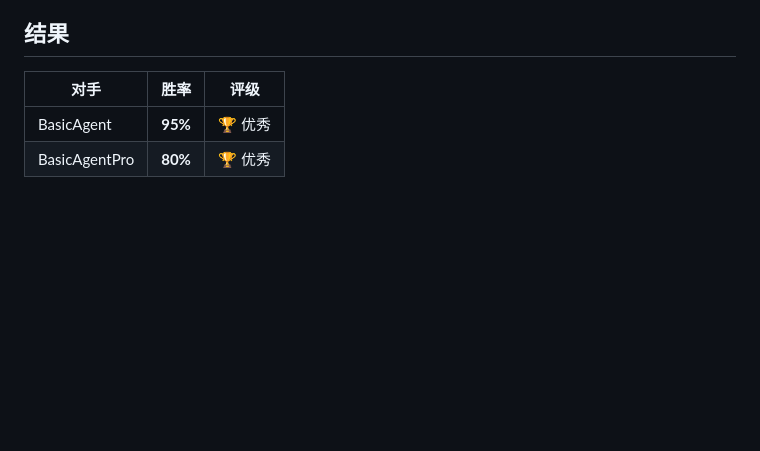
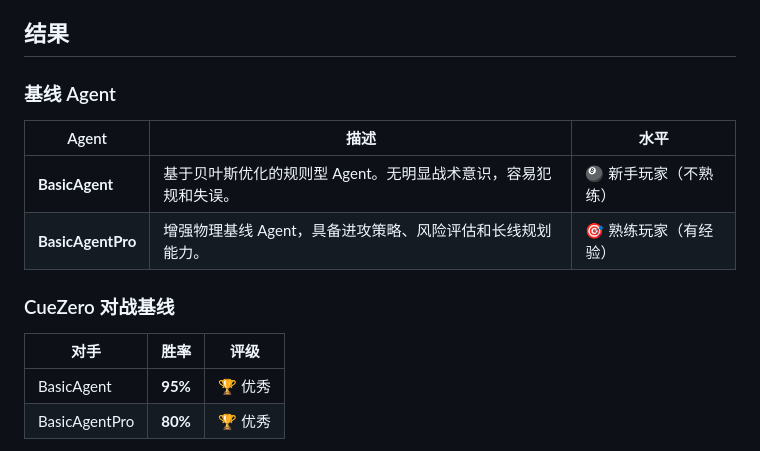
Before and after one commit to sadlavaarsc/CueZero, a Markdown page: README_zh.md, the part around the change. Drawn GitHub-style; blank space fills up the shorter version.

```diff
--- a/README_zh.md
+++ b/README_zh.md
@@ -52,6 +52,15 @@ CueZero的架构由四个核心组件组成：
 5. **评估**：评估模型与基线代理的性能
 
 ## 结果
+
+### 基线 Agent
+
+| Agent | 描述 | 水平 |
+|-------|------|------|
+| **BasicAgent** | 基于贝叶斯优化的规则型 Agent。无明显战术意识，容易犯规和失误。 | 🎱 新手玩家（不熟练） |
+| **BasicAgentPro** | 增强物理基线 Agent，具备进攻策略、风险评估和长线规划能力。 | 🎯 熟练玩家（有经验） |
+
+### CueZero 对战基线
 
 | 对手            | 胜率    | 评级     |
 |-----------------|---------|----------|
```
Also changed, not shown: README.md (+9 -0 lines).
